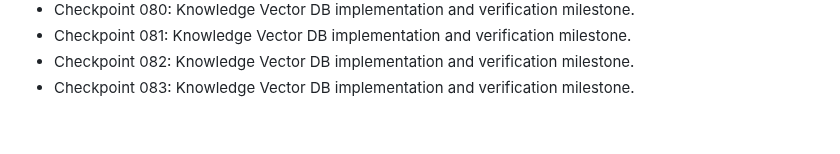
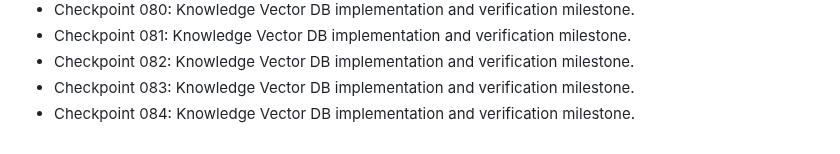
Before and after one commit to nijjukrr/KNOWLEDGE-VECTOR-DB, a Markdown page: docs/development-log.md, the part around the change. Rendered like a GitHub page.

Commit message:
Add project checkpoint 084

```diff
--- a/docs/development-log.md
+++ b/docs/development-log.md
@@ -81,3 +81,4 @@
 - Checkpoint 081: Knowledge Vector DB implementation and verification milestone.
 - Checkpoint 082: Knowledge Vector DB implementation and verification milestone.
 - Checkpoint 083: Knowledge Vector DB implementation and verification milestone.
+- Checkpoint 084: Knowledge Vector DB implementation and verification milestone.
```
